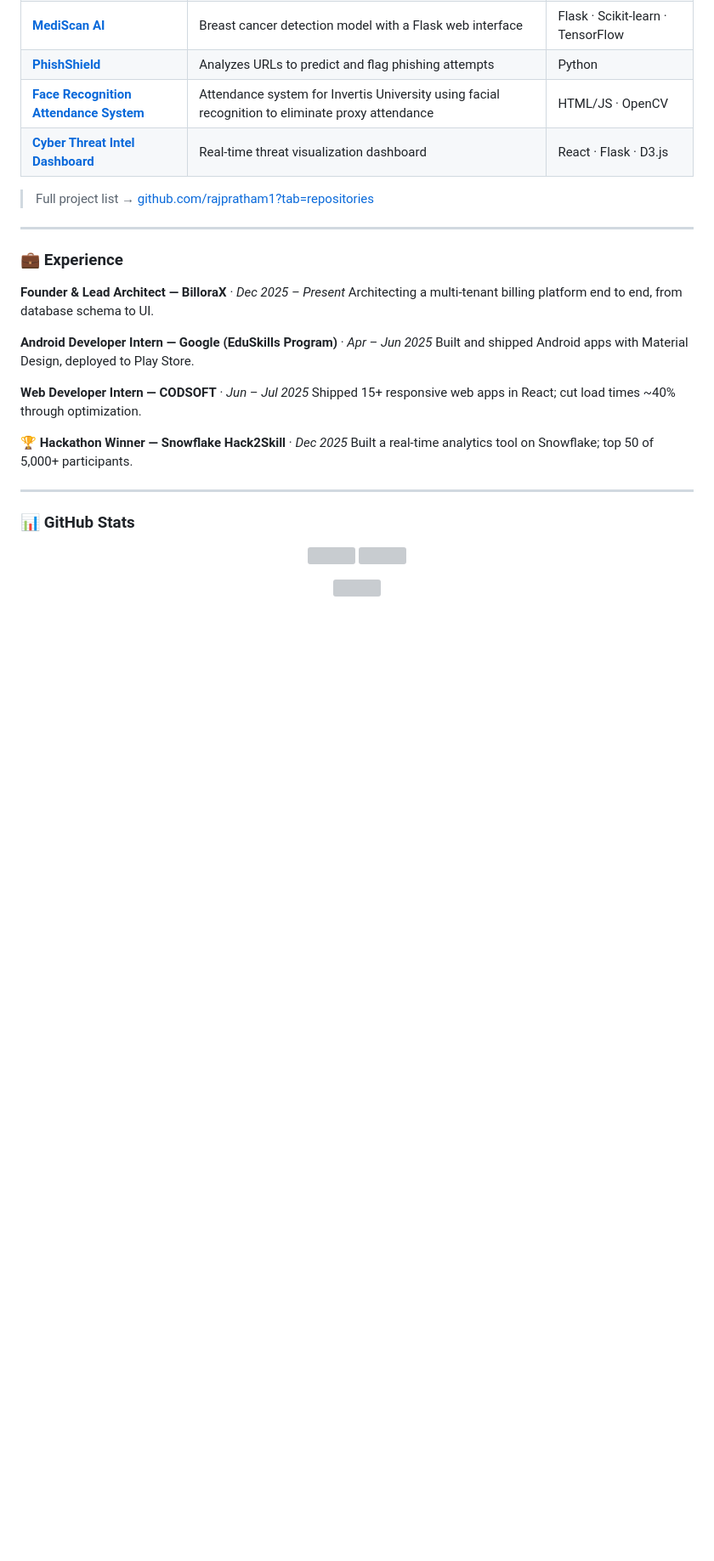
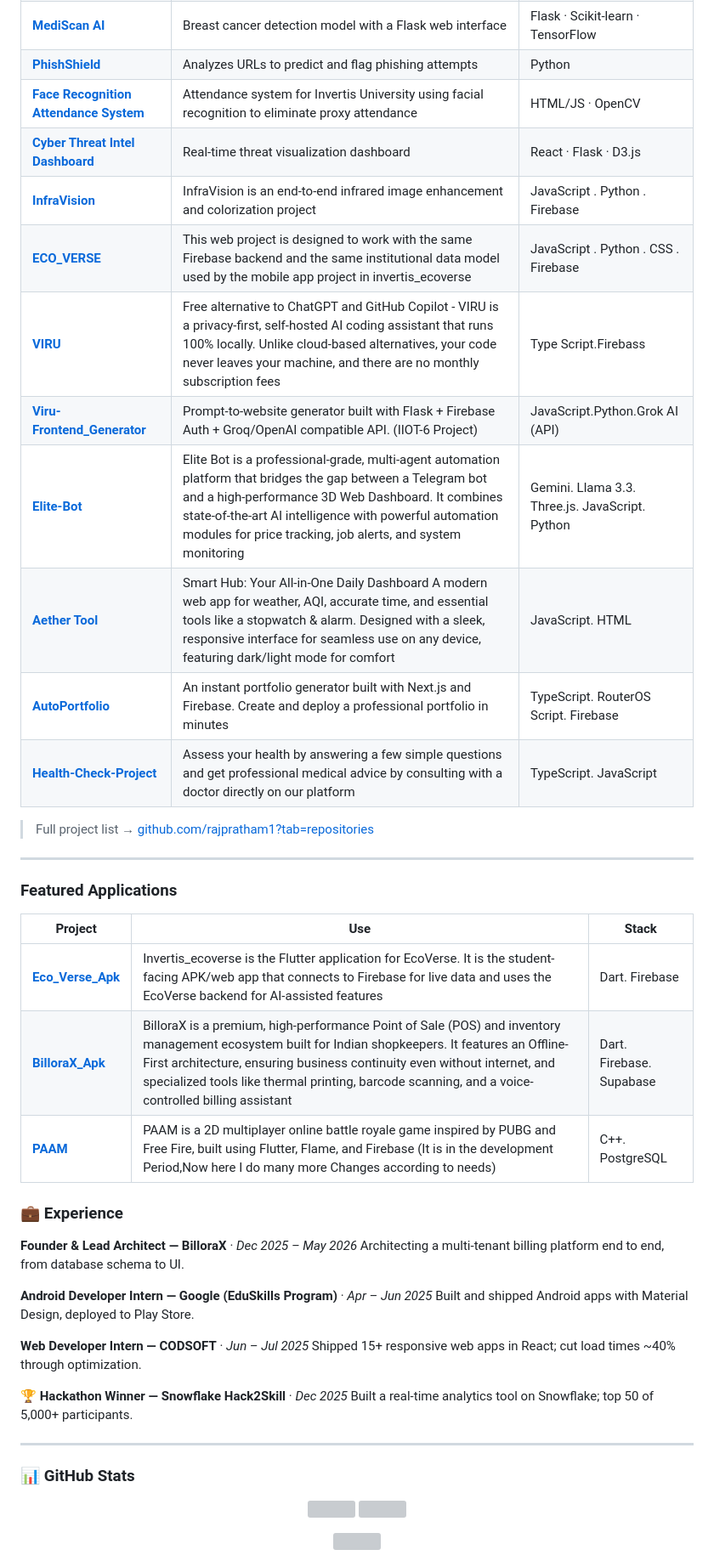
Before and after one commit to rajpratham1/rajpratham1, a Markdown page: README.md, the part around one of its changes. Shown at 85% size. Rendered like a GitHub page; blank space fills up the shorter version; grey boxes are pictures that could not be loaded.

Commit message:
Update README with new projects and links
Updated portfolio link and added new projects to the list. Modified contact information and contribution sections.

```diff
--- a/README.md
+++ b/README.md
@@ -100,14 +101,32 @@ I build production-ready web systems, not just class projects. Right now I'm sca
 | [**PhishShield**](https://github.com/rajpratham1/PhishShield) | Analyzes URLs to predict and flag phishing attempts | Python |
 | [**Face Recognition Attendance System**](https://github.com/rajpratham1/Face-Recognition-Attendance-System) | Attendance system for Invertis University using facial recognition to eliminate proxy attendance | HTML/JS · OpenCV |
 | [**Cyber Threat Intel Dashboard**](https://github.com/rajpratham1) | Real-time threat visualization dashboard | React · Flask · D3.js |
+| [**InfraVision**](https://infra-vision-lac.vercel.app/) | InfraVision is an end-to-end infrared image enhancement and colorization project | JavaScript . Python . Firebase |
+| [**ECO_VERSE**](https://eco-verse-eight.vercel.app/) | This web project is designed to work with the same Firebase backend and the same institutional data model used by the mobile app project in invertis_ecoverse | JavaScript . Python . CSS . Firebase |
+| [**VIRU**](https://viru-ptif.vercel.app/) | Free alternative to ChatGPT and GitHub Copilot - VIRU is a privacy-first, self-hosted AI coding assistant that runs 100% locally. Unlike cloud-based alternatives, your code never leaves your machine, and there are no monthly subscription fees | Type Script.Firebass |
+| [**Viru-Frontend_Generator**](https://viru-frontend-generator.vercel.app/) | Prompt-to-website generator built with Flask + Firebase Auth + Groq/OpenAI compatible API. (IIOT-6 Project) | JavaScript.Python.Grok AI (API) |
+| [**Elite-Bot**](https://elite-bot-jx9r.onrender.com/) | Elite Bot is a professional-grade, multi-agent automation platform that bridges the gap between a Telegram bot and a high-performance 3D Web Dashboard. It combines state-of-the-art AI intelligence with powerful automation modules for price tracking, job alerts, and system monitoring | Gemini. Llama 3.3. Three.js. JavaScript. Python |
+| [**Aether Tool**](https://rajpratham1.github.io/Aether-Tools/) | Smart Hub: Your All-in-One Daily Dashboard A modern web app for weather, AQI, accurate time, and essential tools like a stopwatch & alarm. Designed with a sleek, responsive interface for seamless use on any device, featuring dark/light mode for comfort | JavaScript. HTML|
+| [**AutoPortfolio**](https://auto-portfolio-ufmx.vercel.app/) | An instant portfolio generator built with Next.js and Firebase. Create and deploy a professional portfolio in minutes | TypeScript. RouterOS Script. Firebase |
+| [**Health-Check-Project**](https://health-cheak-project.vercel.app/) | Assess your health by answering a few simple questions and get professional medical advice by consulting with a doctor directly on our platform | TypeScript. JavaScript |
+
 
 > Full project list → [github.com/rajpratham1?tab=repositories](https://github.com/rajpratham1?tab=repositories)
 
 ---
+### Featured Applications
+
+| Project | Use | Stack |
+|---|---|---|
+| [**Eco_Verse_Apk**](https://drive.usercontent.google.com/download?id=1c4MVS3AsYYptrDsFcHyzaMQzmHfJ2cQg&export=download) | Invertis_ecoverse is the Flutter application for EcoVerse. It is the student-facing APK/web app that connects to Firebase for live data and uses the EcoVerse backend for AI-assisted features | Dart. Firebase|
+| [**BilloraX_Apk**](https://billorax.vercel.app/install) | BilloraX is a premium, high-performance Point of Sale (POS) and inventory management ecosystem built for Indian shopkeepers. It features an Offline-First architecture, ensuring business continuity even without internet, and specialized tools like thermal printing, barcode scanning, and a voice-controlled billing assistant | Dart. Firebase. Supabase |
+| [**PAAM**](https://github.com/rajpratham1/PAAM) | PAAM is a 2D multiplayer online battle royale game inspired by PUBG and Free Fire, built using Flutter, Flame, and Firebase (It is in the development Period,Now here I do many more Changes according to needs) | C++. PostgreSQL |
+
+
 
 ### 💼 Experience
 
-**Founder & Lead Architect — BilloraX** · *Dec 2025 – Present*
+**Founder & Lead Architect — BilloraX** · *Dec 2025 – May 2026*
 Architecting a multi-tenant billing platform end to end, from database schema to UI.
 
 **Android Developer Intern — Google (EduSkills Program)** · *Apr – Jun 2025*
```
Also changed, not shown: other parts of README.md (+27 -6 lines).
